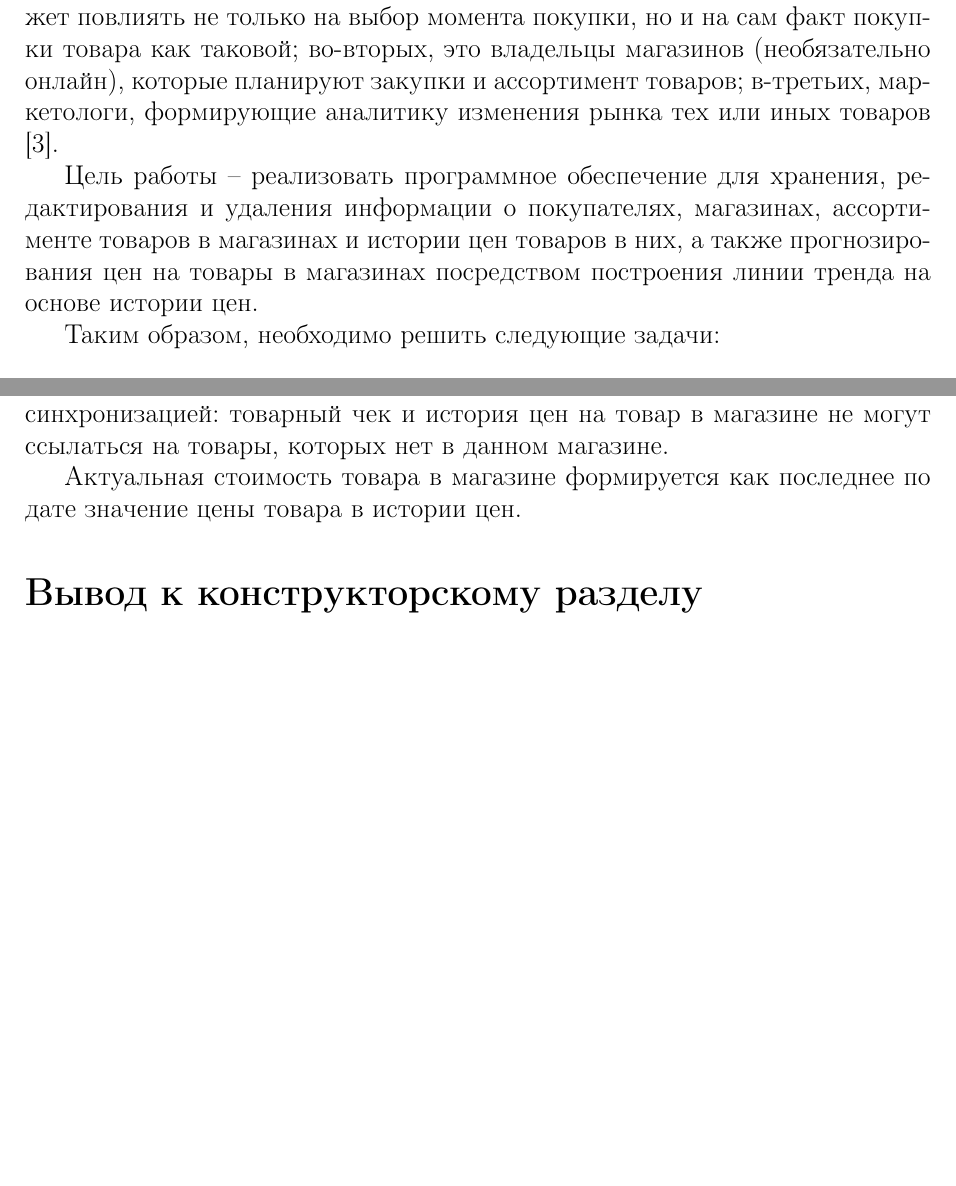
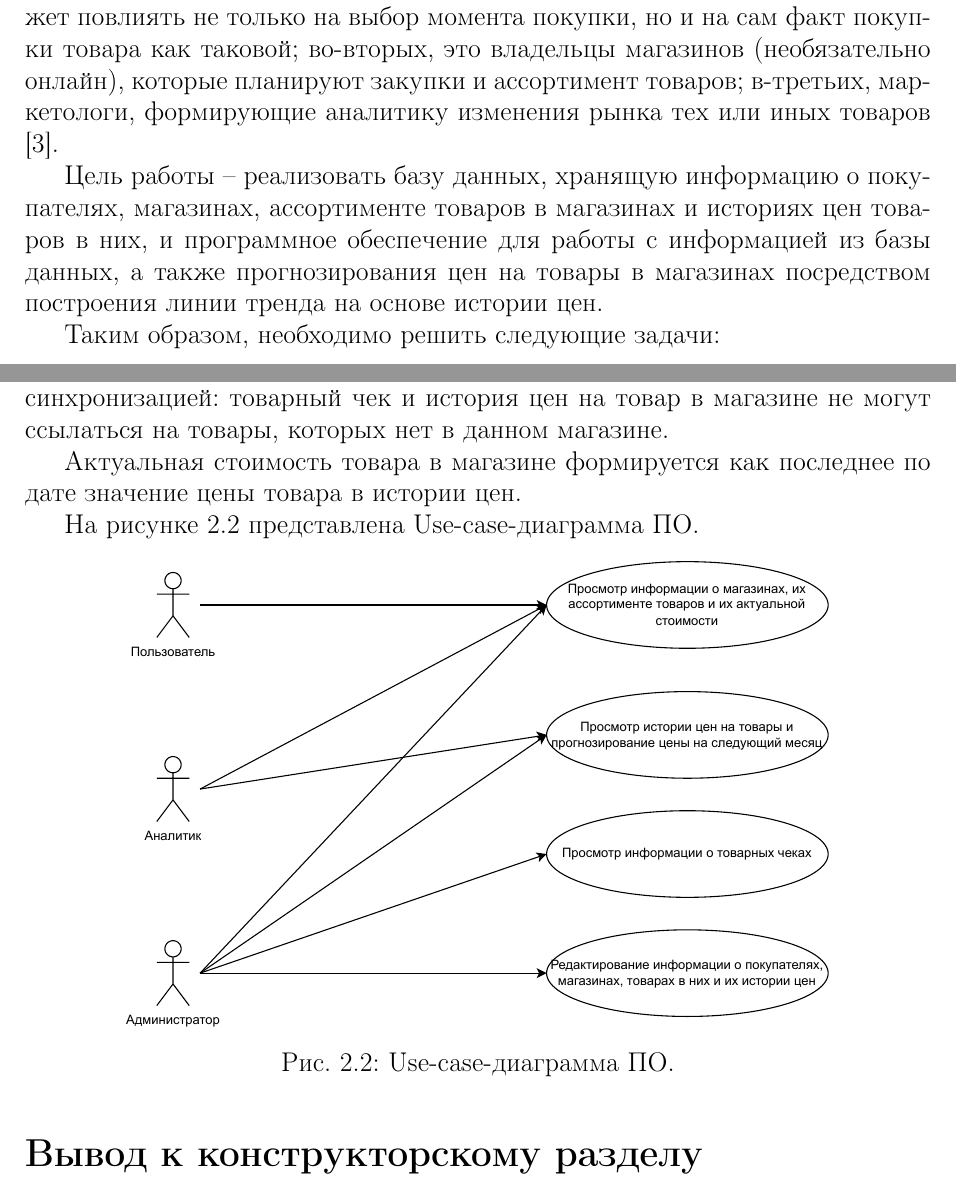
Before and after one commit to Yokud/DBCourseWork, a LaTeX document (docs/main.tex): two parts of pages 2 and 15 of 19, joined at a grey line, cut so that both start at the same text, the shorter picture padded with empty space. Compiled offline with pdfLaTeX.

Commit message:
update rpz

```diff
--- a/docs/main.tex
+++ b/docs/main.tex
@@ -83,8 +83,7 @@
 
 Задача прогнозирования цен на потребительские товары актуальна для различных типов пользователей: во-первых, это конечные покупатели, которые принимают решение о покупке того или иного товара; прогноз цены может повлиять не только на выбор момента покупки, но и на сам факт покупки товара как таковой; во-вторых, это владельцы магазинов (необязательно онлайн), которые планируют закупки и ассортимент товаров; в-третьих, маркетологи, формирующие аналитику изменения рынка тех или иных товаров \cite{met_pred_online}.
 
-Цель работы -- реализовать программное обеспечение для хранения, редактирования и удаления информации о покупателях, магазинах, ассортименте товаров в магазинах и истории цен товаров в них, а также прогнозирования цен на товары в магазинах посредством построения линии тренда на основе истории
-цен.
+Цель работы -- реализовать базу данных, хранящую информацию о покупателях, магазинах, ассортименте товаров в магазинах и историях цен товаров в них, и программное обеспечение для работы с информацией из базы данных, а также прогнозирования цен на товары в магазинах посредством построения линии тренда на основе истории цен.
 
 Таким образом, необходимо решить следующие задачи:
 
@@ -471,6 +471,15 @@ ER-диаграмма сущностей базы данных представ
 
 Актуальная стоимость товара в магазине формируется как последнее по дате значение цены товара в истории цен.
 
+На рисунке \ref{use_case} представлена Use-case-диаграмма ПО.
+
+\begin{figure}[H]
+	\centering
+	\includegraphics[scale=0.8]{use_case.drawio.pdf}
+	\caption{Use-case-диаграмма ПО.}
+	\label{use_case}
+\end{figure}
+
 \section*{Вывод к конструкторскому разделу}
 \addcontentsline{toc}{section}{Вывод к конструкторскому разделу}
 
```
Also changed, not shown: docs/imgs/use_case.drawio.pdf (added), docs/main.pdf, docs/main.tex (1 more changed lines).
